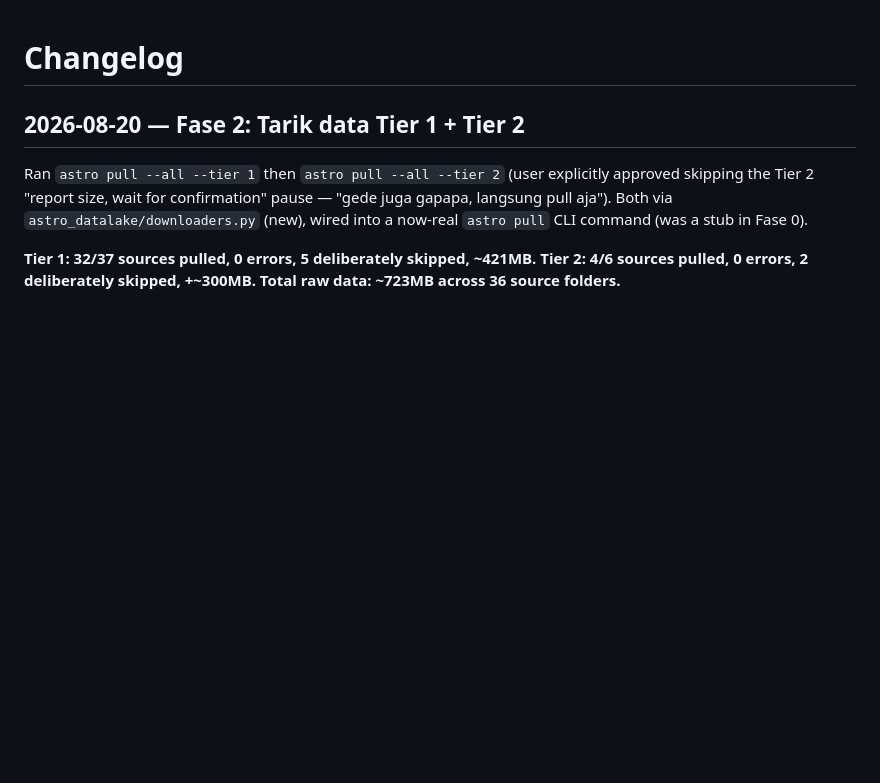
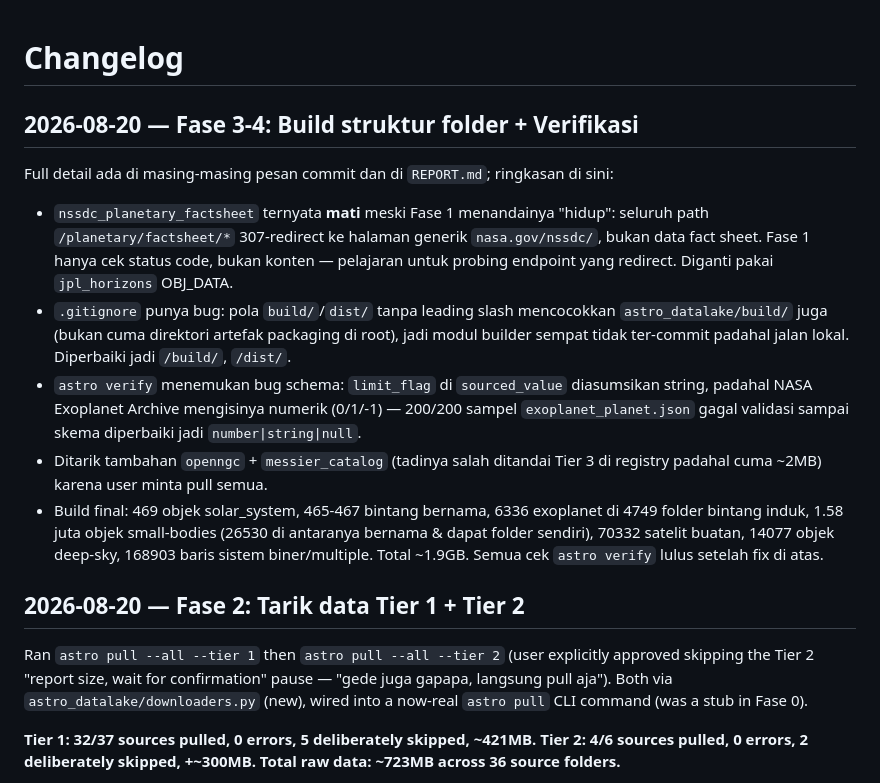
Before and after one commit to manukmiber/Star, a Markdown page: CHANGELOG.md, the part around the change. Drawn GitHub-style; blank space fills up the shorter version.

```diff
--- a/CHANGELOG.md
+++ b/CHANGELOG.md
@@ -1,4 +1,30 @@
 # Changelog
+
+## 2026-08-20 — Fase 3-4: Build struktur folder + Verifikasi
+
+Full detail ada di masing-masing pesan commit dan di `REPORT.md`; ringkasan
+di sini:
+
+- `nssdc_planetary_factsheet` ternyata **mati** meski Fase 1 menandainya
+  "hidup": seluruh path `/planetary/factsheet/*` 307-redirect ke halaman
+  generik `nasa.gov/nssdc/`, bukan data fact sheet. Fase 1 hanya cek status
+  code, bukan konten — pelajaran untuk probing endpoint yang redirect.
+  Diganti pakai `jpl_horizons` OBJ_DATA.
+- `.gitignore` punya bug: pola `build/`/`dist/` tanpa leading slash
+  mencocokkan `astro_datalake/build/` juga (bukan cuma direktori artefak
+  packaging di root), jadi modul builder sempat tidak ter-commit padahal
+  jalan lokal. Diperbaiki jadi `/build/`, `/dist/`.
+- `astro verify` menemukan bug schema: `limit_flag` di `sourced_value`
+  diasumsikan string, padahal NASA Exoplanet Archive mengisinya numerik
+  (0/1/-1) — 200/200 sampel `exoplanet_planet.json` gagal validasi sampai
+  skema diperbaiki jadi `number|string|null`.
+- Ditarik tambahan `openngc` + `messier_catalog` (tadinya salah ditandai
+  Tier 3 di registry padahal cuma ~2MB) karena user minta pull semua.
+- Build final: 469 objek solar_system, 465-467 bintang bernama, 6336
+  exoplanet di 4749 folder bintang induk, 1.58 juta objek small-bodies
+  (26530 di antaranya bernama & dapat folder sendiri), 70332 satelit
+  buatan, 14077 objek deep-sky, 168903 baris sistem biner/multiple.
+  Total ~1.9GB. Semua cek `astro verify` lulus setelah fix di atas.
 
 ## 2026-08-20 — Fase 2: Tarik data Tier 1 + Tier 2
 
```
Also changed, not shown: REPORT.md (added, +129 -0 lines).
